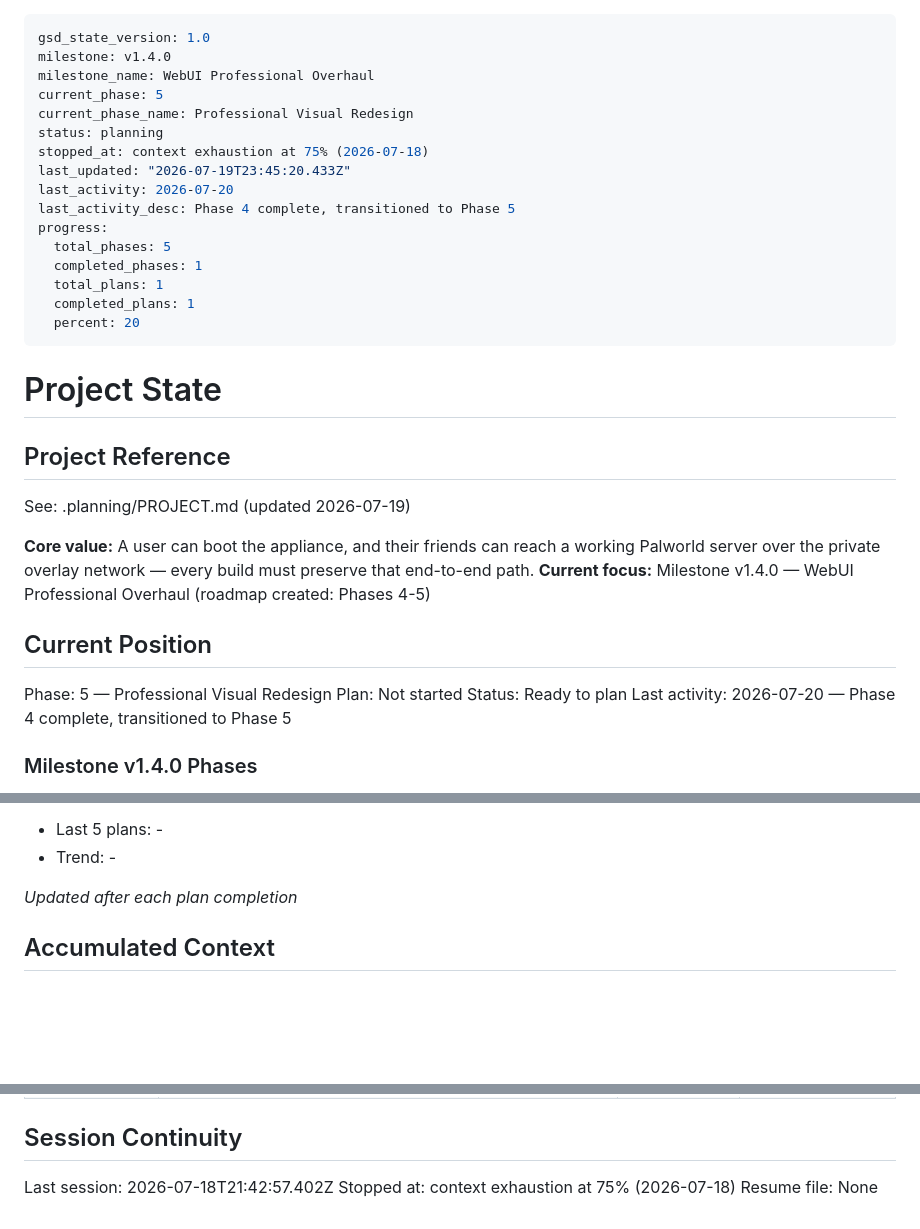
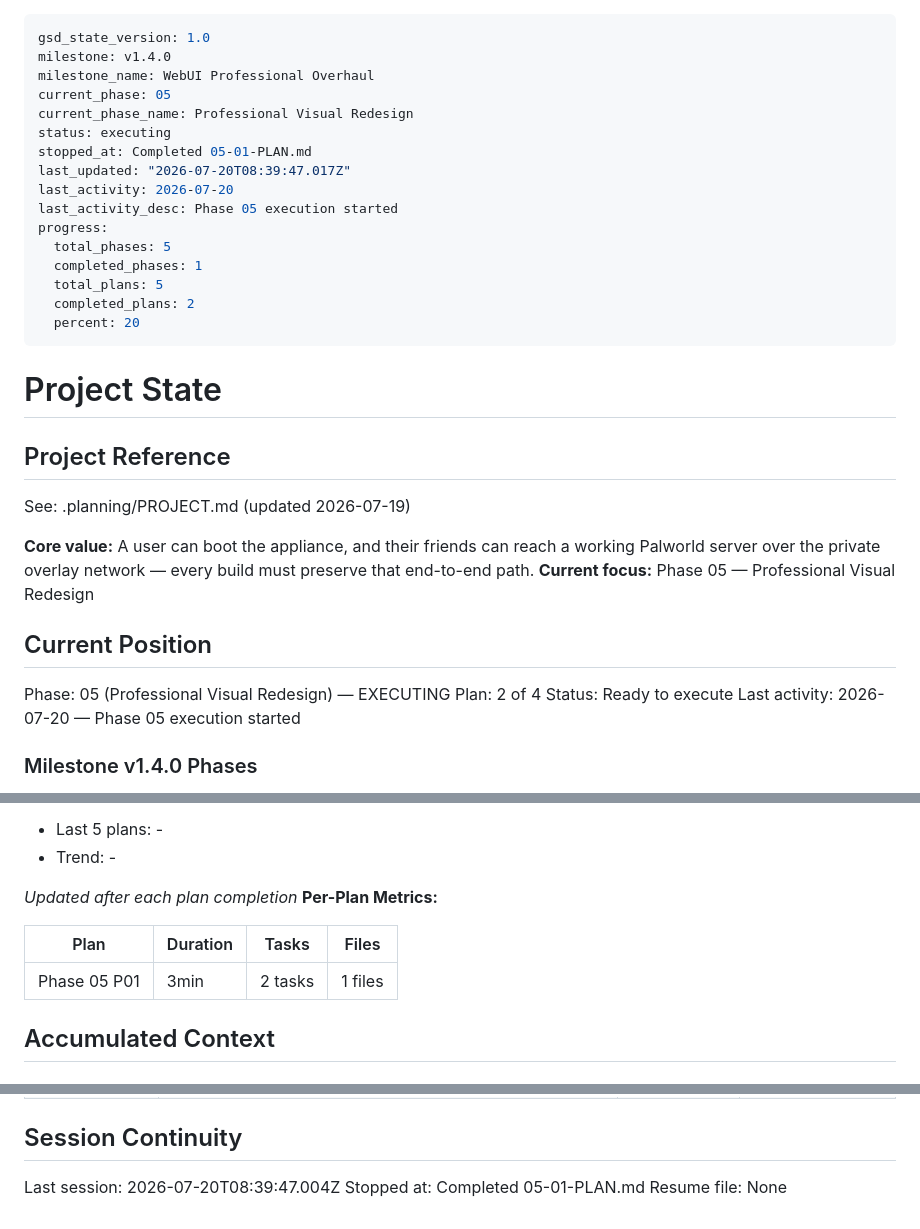
Before and after one commit to kaiser62/ppsa, a Markdown page: .planning/STATE.md, 3 parts joined by grey strips. Rendered like a GitHub page; blank space fills up the shorter version.

Commit message:
docs(05-01): complete design system foundation plan

```diff
--- a/.planning/STATE.md
+++ b/.planning/STATE.md
@@ -2,18 +2,18 @@
 gsd_state_version: 1.0
 milestone: v1.4.0
 milestone_name: WebUI Professional Overhaul
-current_phase: 5
+current_phase: 05
 current_phase_name: Professional Visual Redesign
-status: planning
-stopped_at: context exhaustion at 75% (2026-07-18)
-last_updated: "2026-07-19T23:45:20.433Z"
+status: executing
+stopped_at: Completed 05-01-PLAN.md
+last_updated: "2026-07-20T08:39:47.017Z"
 last_activity: 2026-07-20
-last_activity_desc: Phase 4 complete, transitioned to Phase 5
+last_activity_desc: Phase 05 execution started
 progress:
   total_phases: 5
   completed_phases: 1
-  total_plans: 1
-  completed_plans: 1
+  total_plans: 5
+  completed_plans: 2
   percent: 20
 ---
 
@@ -24,14 +24,14 @@ progress:
 See: .planning/PROJECT.md (updated 2026-07-19)
 
 **Core value:** A user can boot the appliance, and their friends can reach a working Palworld server over the private overlay network — every build must preserve that end-to-end path.
-**Current focus:** Milestone v1.4.0 — WebUI Professional Overhaul (roadmap created: Phases 4-5)
+**Current focus:** Phase 05 — Professional Visual Redesign
 
 ## Current Position
 
-Phase: 5 — Professional Visual Redesign
-Plan: Not started
-Status: Ready to plan
-Last activity: 2026-07-20 — Phase 4 complete, transitioned to Phase 5
+Phase: 05 (Professional Visual Redesign) — EXECUTING
+Plan: 2 of 4
+Status: Ready to execute
+Last activity: 2026-07-20 — Phase 05 execution started
 
 ### Milestone v1.4.0 Phases
 
@@ -64,6 +64,11 @@ Last activity: 2026-07-20 — Phase 4 complete, transitioned to Phase 5
 - Trend: -
 
 *Updated after each plan completion*
+**Per-Plan Metrics:**
+
+| Plan | Duration | Tasks | Files |
+|------|----------|-------|-------|
+| Phase 05 P01 | 3min | 2 tasks | 1 files |
 
 ## Accumulated Context
 
@@ -100,7 +106,7 @@ Items acknowledged and carried forward:
 
 ## Session Continuity
 
-Last session: 2026-07-18T21:42:57.402Z
-Stopped at: context exhaustion at 75% (2026-07-18)
+Last session: 2026-07-20T08:39:47.004Z
+Stopped at: Completed 05-01-PLAN.md
 Resume file: None
 </content>
```
Also changed, not shown: other parts of .planning/STATE.md (+1 -0 lines), .planning/ROADMAP.md (+3 -3 lines), 1 other file.
